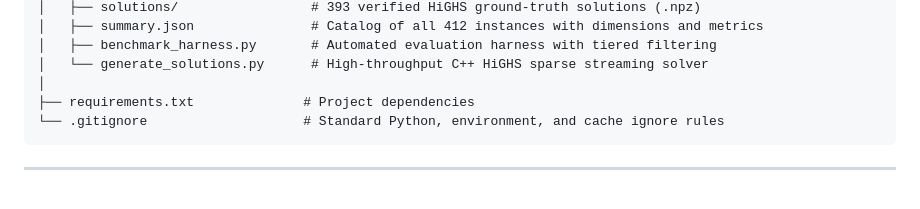
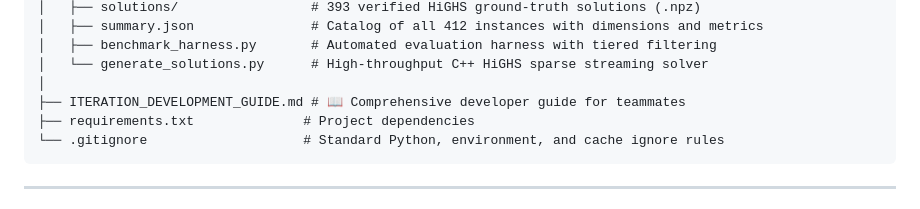
Before and after one commit to sahityaiitd-ml/neural-kkt-solver, a Markdown page: README.md, the part around the change. Drawn GitHub-style.

Commit message:
docs: Add comprehensive iteration development guide for teammates

````diff
--- a/README.md
+++ b/README.md
@@ -46,6 +46,7 @@ Instead of relying on slow, sequential iterative algorithms (like classical Simp
 │   ├── benchmark_harness.py       # Automated evaluation harness with tiered filtering
 │   └── generate_solutions.py      # High-throughput C++ HiGHS sparse streaming solver
 │
+├── ITERATION_DEVELOPMENT_GUIDE.md # 📖 Comprehensive developer guide for teammates
 ├── requirements.txt              # Project dependencies
 └── .gitignore                    # Standard Python, environment, and cache ignore rules
 ```
````
Also changed, not shown: ITERATION_DEVELOPMENT_GUIDE.md (added, +238 -0 lines).
